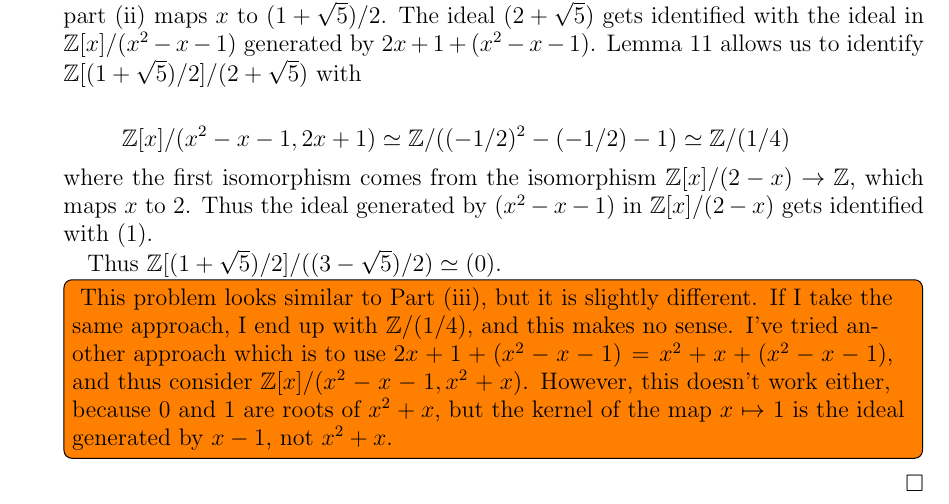
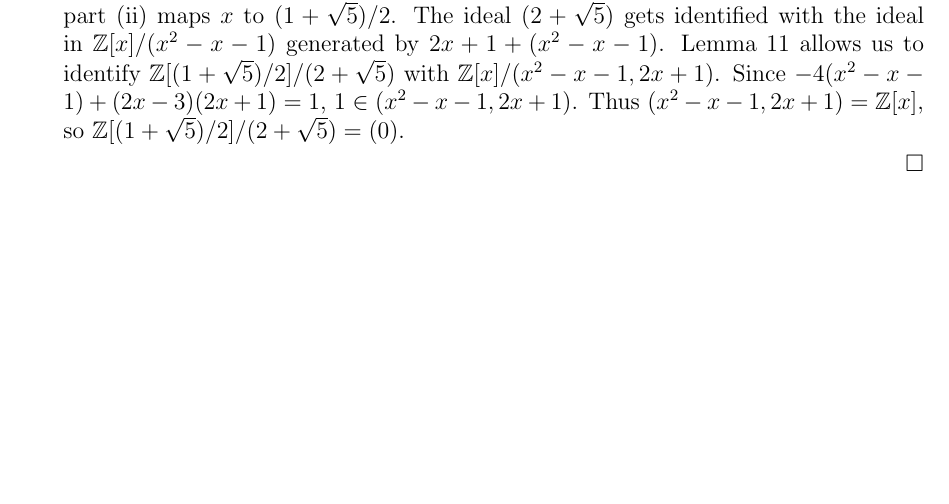
Before and after one commit to hidenori-shinohara/courses, a LaTeX problem sheet (math601/9-18/hw601-9-18.tex): part of page 3 of 3, cut so that both start at the same text, the shorter picture padded with empty space. Compiled offline with pdfLaTeX.

Commit message:
Finish 611 homework

```diff
--- a/math601/9-18/hw601-9-18.tex
+++ b/math601/9-18/hw601-9-18.tex
@@ -221,22 +221,9 @@
       We showed above that $\mathbb{Z}[(1 + \sqrt{5})/2]$ is isomorphic to $\mathbb{Z}[x]/(x^2 - x - 1)$.
       The $\phi$ in part (ii)  maps $x$ to $(1 + \sqrt{5}) / 2$.
       The ideal $(2 + \sqrt{5})$ gets identified with the ideal in $\mathbb{Z}[x]/(x^2 - x - 1)$ generated by $2x + 1 + (x^2 - x - 1)$.
-      Lemma 11 allows us to identify $\mathbb{Z}[(1 + \sqrt{5})/2]/(2 + \sqrt{5})$ with
-
-      \begin{align*}
-        \mathbb{Z}[x]/(x^2 - x - 1, 2x + 1) \simeq \mathbb{Z}/((-1/2)^2 - (-1/2) - 1) \simeq \mathbb{Z}/(1/4)
-      \end{align*}
-      where the first isomorphism comes from the isomorphism $\mathbb{Z}[x] / (2 - x) \rightarrow \mathbb{Z}$, which maps $x$ to $2$.
-      Thus the ideal generated by $(x^2 - x - 1)$ in $\mathbb{Z}[x]/(2 - x)$ gets identified with $(1)$.
-
-      Thus $\mathbb{Z}[(1 + \sqrt{5})/2]/((3 - \sqrt{5})/2) \simeq (0)$.
-
-      \todo[inline]{
-        This problem looks similar to Part (iii), but it is slightly different.
-        If I take the same approach, I end up with $\mathbb{Z} / (1/4)$, and this makes no sense.
-        I've tried another approach which is to use $2x + 1 + (x^2 - x - 1) = x^2 + x + (x^2 - x - 1)$, and thus consider $\mathbb{Z}[x]/(x^2 - x - 1, x^2 + x)$.
-        However, this doesn't work either, because $0$ and $1$ are roots of $x^2 + x$, but the kernel of the map $x \mapsto 1$ is the ideal generated by $x - 1$, not $x^2 + x$.
-      }
+      Lemma 11 allows us to identify $\mathbb{Z}[(1 + \sqrt{5})/2]/(2 + \sqrt{5})$ with $\mathbb{Z}[x]/(x^2 - x - 1, 2x + 1)$.
+      Since $-4(x^2 - x - 1) + (2x - 3)(2x + 1) = 1$, $1 \in (x^2 - x - 1, 2x + 1)$.
+      Thus $(x^2 - x - 1, 2x + 1) = \mathbb{Z}[x]$, so $\mathbb{Z}[(1 + \sqrt{5})/2]/(2 + \sqrt{5}) = (0)$.
   \end{enumerate}
 \end{proof}
 
```
Also changed, not shown: math601/9-18/hw601-9-18.pdf.
